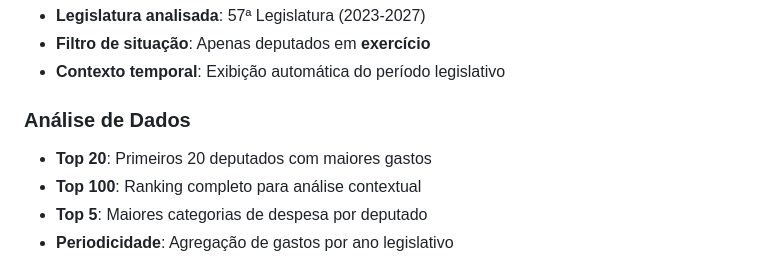
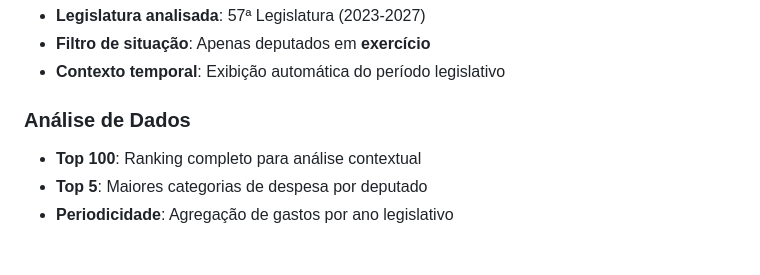
Before and after one commit to elninosantz/deputado_analysis, a Markdown page: README.md, the part around one of its changes. Rendered like a GitHub page.

Commit message:
docs: Revise README for clarity and additional details
Updated README to enhance project description and usage instructions.

```diff
--- a/README.md
+++ b/README.md
@@ -167,7 +167,6 @@ deputado_analysis/
 - **Contexto temporal**: Exibição automática do período legislativo
 
 ### Análise de Dados
-- **Top 20**: Primeiros 20 deputados com maiores gastos
 - **Top 100**: Ranking completo para análise contextual
 - **Top 5**: Maiores categorias de despesa por deputado
 - **Periodicidade**: Agregação de gastos por ano legislativo
```
Also changed, not shown: other parts of README.md (+7 -7 lines).
